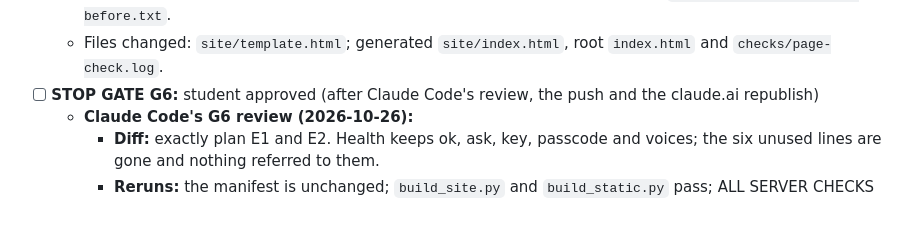
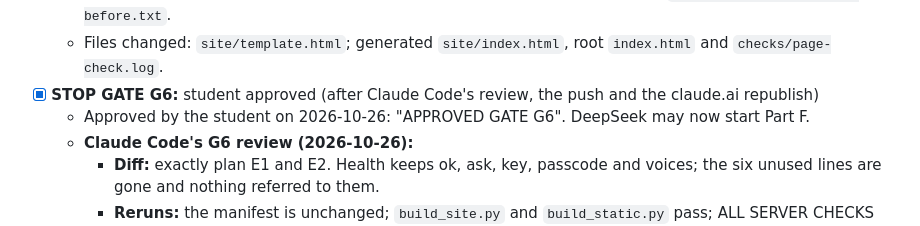
Before and after one commit to uset82/INN514, a Markdown page: PROGRESS_GROKBOT_ZCODE.md, the part around the change. Rendered like a GitHub page.

Commit message:
G6 approved: Part E is done; DeepSeek may start Part F
Co-Authored-By: Claude Opus 5.5 <noreply@anthropic.com>

```diff
--- a/PROGRESS_GROKBOT_ZCODE.md
+++ b/PROGRESS_GROKBOT_ZCODE.md
@@ -439,7 +439,8 @@ Added by Claude Code on 2026-10-24 after the student's "aprove continue let deep
     - `node scripts/test_server.mjs` after the final build → 65 PASS, 0 FAIL, `ALL SERVER CHECKS PASSED`
   - Manifest: 212/212 protected lecture, reading, data and audio files still match `checks/grokbot-manifest-before.txt`.
   - Files changed: `site/template.html`; generated `site/index.html`, root `index.html` and `checks/page-check.log`.
-- [ ] **STOP GATE G6:** student approved (after Claude Code's review, the push and the claude.ai republish)
+- [x] **STOP GATE G6:** student approved (after Claude Code's review, the push and the claude.ai republish)
+  - Approved by the student on 2026-10-26: "APPROVED GATE G6". DeepSeek may now start Part F.
   - **Claude Code's G6 review (2026-10-26):**
     - **Diff:** exactly plan E1 and E2. Health keeps ok, ask, key, passcode and voices; the six unused lines are gone and nothing referred to them.
     - **Reruns:** the manifest is unchanged; `build_site.py` and `build_static.py` pass; ALL SERVER CHECKS PASSED, including "health shows only ok, ask, key, passcode and voices"; ALL PAGE CHECKS PASSED (107).
```
